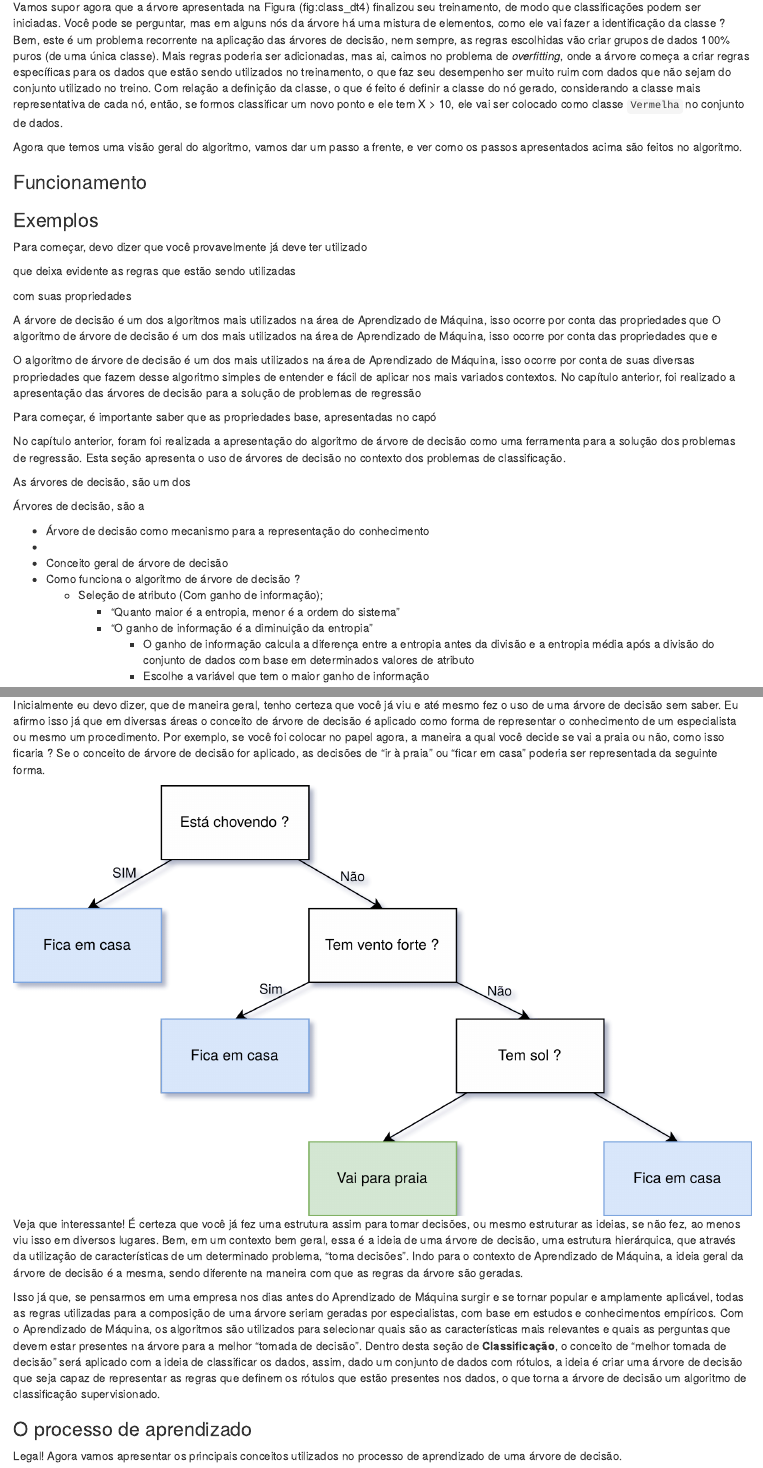
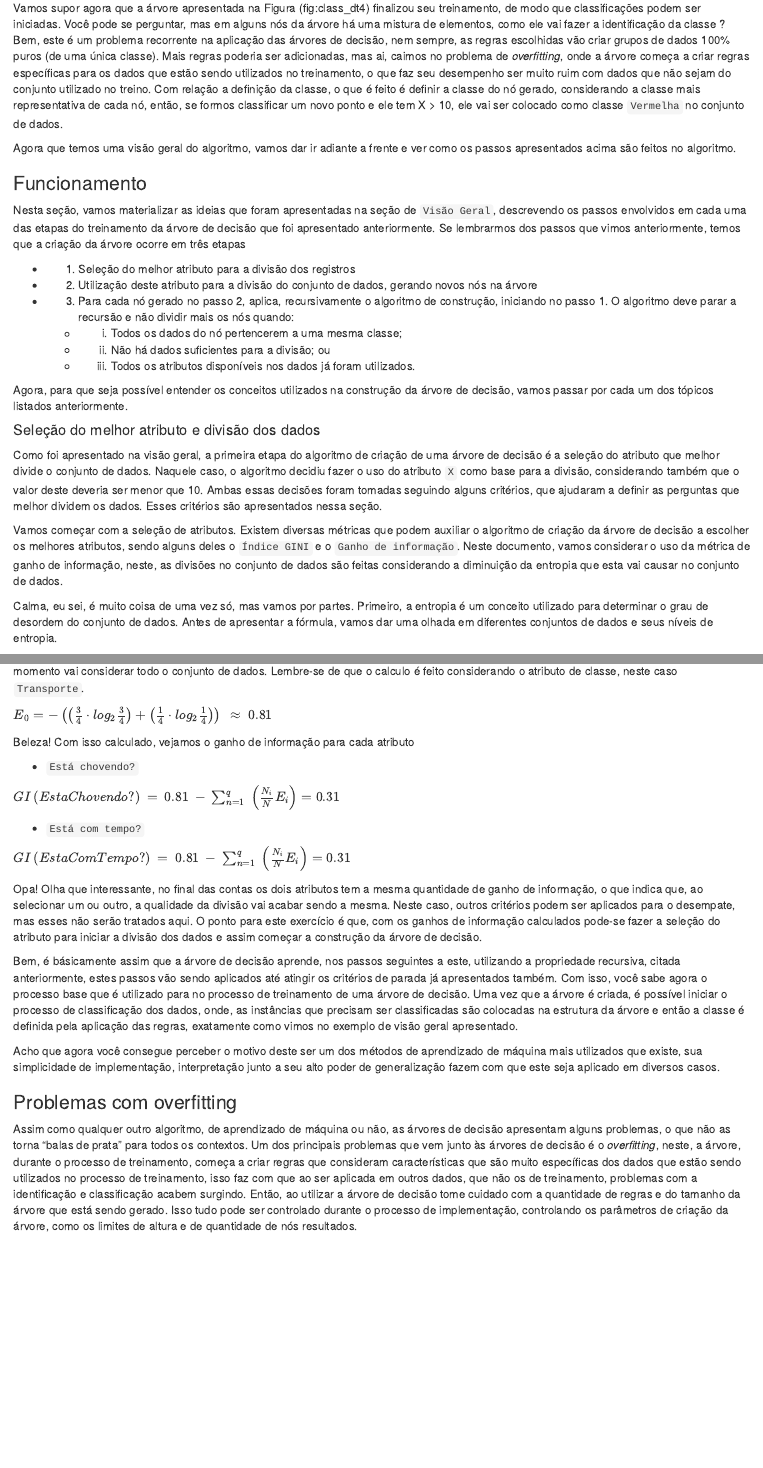
Before and after one commit to dataAt/introducao-ao-machine-learning, an R Markdown document (src/02-classification.Rmd): the page in a window 1100 px wide, from 10160 px down before the commit and from 10180 px down after it, so that both start at the same text, and a second part further down, joined at a grey line. Rendered offline with R 4.5, knitr and Pandoc, with nearby package versions; drawn as R Markdown's standard HTML page in place of the format the file asks for; some code elsewhere in the file could not run offline.

Commit message:
Atualização do conteúdo de árvore de decisão

````diff
--- a/src/02-classification.Rmd
+++ b/src/02-classification.Rmd
@@ -232,7 +235,27 @@ knitr::include_graphics("assets/1_classification/2_decision-tree/04_dt.png")
 ```
 Vamos supor agora que a árvore apresentada na Figura \ref@(fig:class_dt4) finalizou seu treinamento, de modo que classificações podem ser iniciadas. Você pode se perguntar, mas em alguns nós da árvore há uma mistura de elementos, como ele vai fazer a identificação da classe ? Bem, este é um problema recorrente na aplicação das árvores de decisão, nem sempre, as regras escolhidas vão criar grupos de dados 100% puros (de uma única classe). Mais regras poderia ser adicionadas, mas ai, caimos no problema de *overfitting*, onde a árvore começa a criar regras específicas para os dados que estão sendo utilizados no treinamento, o que faz seu desempenho ser muito ruim com dados que não sejam do conjunto utilizado no treino. Com relação a definição da classe, o que é feito é definir a classe do nó gerado, considerando a classe mais representativa de cada nó, então, se formos classificar um novo ponto e ele tem X > 10, ele vai ser colocado como classe `Vermelha` no conjunto de dados.
 
-Agora que temos uma visão geral do algoritmo, vamos dar um passo a frente, e ver como os passos apresentados acima são feitos no algoritmo.
+Agora que temos uma visão geral do algoritmo, vamos dar ir adiante a frente e ver como os passos apresentados acima são feitos no algoritmo.
 
 ### Funcionamento
 
+<!-- ToDo: Adicionar informação de que existem diversos algoritmos para a construção da árvore de decisão: ID3, CARTx... -->
+
+Nesta seção, vamos materializar as ideias que foram apresentadas na seção de `Visão Geral`, descrevendo os passos envolvidos em cada uma das etapas do treinamento da árvore de decisão que foi apresentado anteriormente. Se lembrarmos dos passos que vimos anteriormente, temos que a criação da árvore ocorre em três etapas
+
+- 1. Seleção do melhor atributo para a divisão dos registros
+- 2. Utilização deste atributo para a divisão do conjunto de dados, gerando novos nós na árvore
+- 3. Para cada nó gerado no passo 2, aplica, recursivamente o algoritmo de construção, iniciando no passo 1. O algoritmo deve parar a recursão e não dividir mais os nós quando:
+  - (i) Todos os dados do nó pertencerem a uma mesma classe;
+  - (ii) Não há dados suficientes para a divisão; ou
+  - (iii) Todos os atributos disponíveis nos dados já foram utilizados.
+
+Agora, para que seja possível entender os conceitos utilizados na construção da árvore de decisão, vamos passar por cada um dos tópicos listados anteriormente.
+
+#### Seleção do melhor atributo e divisão dos dados
+
+Como foi apresentado na visão geral, a primeira etapa do algoritmo de criação de uma árvore de decisão é a seleção do atributo que melhor divide o conjunto de dados. Naquele caso, o algoritmo decidiu fazer o uso do atributo `X` como base para a divisão, considerando também que o valor deste deveria ser menor que 10. Ambas essas decisões foram tomadas seguindo alguns critérios, que ajudaram a definir as perguntas que melhor dividem os dados. Esses critérios são apresentados nessa seção.
+
+Vamos começar com a seleção de atributos. Existem diversas métricas que podem auxiliar o algoritmo de criação da árvore de decisão a escolher os melhores atributos, sendo alguns deles o `Índice GINI` e o `Ganho de informação`. Neste documento, vamos considerar o uso da métrica de ganho de informação, neste, as divisões no conjunto de dados são feitas considerando a diminuição da entropia que esta vai causar no conjunto de dados.
+
+Calma, eu sei, é muito coisa de uma vez só, mas vamos por partes. Primeiro, a entropia é um conceito utilizado para determinar o grau de desordem do conjunto de dados. Antes de apresentar a fórmula, vamos dar uma olhada em diferentes conjuntos de dados e seus níveis de entropia.
@@ -239,44 +312,25 @@ Agora que temos uma visão geral do algoritmo, vamos dar um passo a frente, e ve
+$E_0=-\left(\left(\frac{3}{4}\cdot log_2\frac{3}{4}\right)+\left(\frac{1}{4}\cdot log_2\frac{1}{4}\right)\right)\:\:\approx \:0.81$
+
+Beleza! Com isso calculado, vejamos o ganho de informação para cada atributo
+
+<!-- ToDo: Validar -->
+* `Está chovendo?`
+
+$GI\left(EstaChovendo?\right)\:=\:0.81\:-\:\sum _{n=1}^q\:\left(\frac{N_i}{N}E_i\right)=0.31$
+
+* `Está com tempo?`
+
+$GI\left(EstaComTempo?\right)\:=\:0.81\:-\:\sum _{n=1}^q\:\left(\frac{N_i}{N}E_i\right)=0.31$
+
+Opa! Olha que interessante, no final das contas os dois atributos tem a mesma quantidade de ganho de informação, o que indica que, ao selecionar um ou outro, a qualidade da divisão vai acabar sendo a mesma. Neste caso, outros critérios podem ser aplicados para o desempate, mas esses não serão tratados aqui. O ponto para este exercício é que, com os ganhos de informação calculados pode-se fazer a seleção do atributo para iniciar a divisão dos dados e assim começar a construção da árvore de decisão.
+
+Bem, é básicamente assim que a árvore de decisão aprende, nos passos seguintes a este, utilizando a propriedade recursiva, citada anteriormente, estes passos vão sendo aplicados até atingir os critérios de parada já apresentados também. Com isso, você sabe agora o processo base que é utilizado para no processo de treinamento de uma árvore de decisão. Uma vez que a árvore é criada, é possível iniciar o processo de classificação dos dados, onde, as instâncias que precisam ser classificadas são colocadas na estrutura da árvore e então a classe é definida pela aplicação das regras, exatamente como vimos no exemplo de visão geral apresentado.
+
+Acho que agora você consegue perceber o motivo deste ser um dos métodos de aprendizado de máquina mais utilizados que existe, sua simplicidade de implementação, interpretação junto a seu alto poder de generalização fazem com que este seja aplicado em diversos casos.
+
+### Problemas com overfitting
+
+Assim como qualquer outro algoritmo, de aprendizado de máquina ou não, as árvores de decisão apresentam alguns problemas, o que não as torna "balas de prata" para todos os contextos. Um dos principais problemas que vem junto às árvores de decisão é o *overfitting*, neste, a árvore, durante o processo de treinamento, começa a criar regras que consideram características que são muito específicas dos dados que estão sendo utilizados no processo de treinamento, isso faz com que ao ser aplicada em outros dados, que não os de treinamento, problemas com a identificação e classificação acabem surgindo. Então, ao utilizar a árvore de decisão tome cuidado com a quantidade de regras e do tamanho da árvore que está sendo gerado. Isso tudo pode ser controlado durante o processo de implementação, controlando os parâmetros de criação da árvore, como os limites de altura e de quantidade de nós resultados.
+
 ### Exemplos
 
-
-Para começar, devo dizer que você provavelmente já deve ter utilizado
-
-
-que deixa evidente as regras que estão sendo utilizadas
-
-com suas propriedades
-
-A árvore de decisão é um dos algoritmos mais utilizados na área de Aprendizado de Máquina, isso ocorre por conta das propriedades que
-O algoritmo de árvore de decisão é um dos mais utilizados na área de Aprendizado de Máquina, isso ocorre por conta das propriedades que e
-
-
-O algoritmo de árvore de decisão é um dos mais utilizados na área de Aprendizado de Máquina, isso ocorre por conta de suas diversas propriedades que fazem desse algoritmo simples de entender e fácil de aplicar nos mais variados contextos. No capítulo anterior, foi realizado a apresentação das árvores de decisão para a solução de problemas de regressão
-
-
-
-Para começar, é importante saber que as propriedades base, apresentadas no capó
-
-
-No capítulo anterior, foram foi realizada a apresentação do algoritmo de árvore de decisão como uma ferramenta para a solução dos problemas de regressão. Esta seção apresenta o uso de árvores de decisão no contexto dos problemas de classificação.
-
-As árvores de decisão, são um dos
-
-
-Árvores de decisão, são a
-
-
-<!-- Fluxo de apresentação dos conceitos -->
-
-- Árvore de decisão como mecanismo para a representação do conhecimento
--
-
-
-
-- Conceito geral de árvore de decisão
-- Como funciona o algoritmo de árvore de decisão ?
-  - Seleção de atributo (Com ganho de informação);
-    - "Quanto maior é a entropia, menor é a ordem do sistema"
-    - "O ganho de informação é a diminuição da entropia"
-      - O ganho de informação calcula a diferença entre a entropia antes da divisão e a entropia média após a divisão do conjunto
-      de dados com base em determinados valores de atributo
-      - Escolhe a variável que tem o maior ganho de informação
@@ -315,14 +336,0 @@ Bem, agora vamos começar a falar de árvore de decisão, esse que é um dos alg
-Inicialmente eu devo dizer, que de maneira geral, tenho certeza que você já viu e até mesmo fez o uso de uma árvore de decisão sem saber. Eu afirmo isso já que em diversas áreas o conceito de árvore de decisão é aplicado como forma de representar o conhecimento de um especialista ou mesmo um procedimento. Por exemplo, se você foi colocar no papel agora, a maneira a qual você decide se vai a praia ou não, como isso ficaria ? Se o conceito de árvore de decisão for aplicado, as decisões de "ir à praia" ou "ficar em casa" poderia ser representada da seguinte forma.
-
-<center>
-![](assets/1_classification/2_decision-tree/arvore_geral.png)
-</center>
-
-Veja que interessante! É certeza que você já fez uma estrutura assim para tomar decisões, ou mesmo estruturar as ideias, se não fez, ao menos viu isso em diversos lugares. Bem, em um contexto bem geral, essa é a ideia de uma árvore de decisão, uma estrutura hierárquica, que através da utilização de características de um determinado problema, "toma decisões". Indo para o contexto de Aprendizado de Máquina, a ideia geral da árvore de decisão é a mesma, sendo diferente na maneira com que as regras da árvore são geradas.
-
-Isso já que, se pensarmos em uma empresa nos dias antes do Aprendizado de Máquina surgir e se tornar popular e amplamente aplicável, todas as regras utilizadas para a composição de uma árvore seriam geradas por especialistas, com base em estudos e conhecimentos empíricos. Com o Aprendizado de Máquina, os algoritmos são utilizados para selecionar quais são as características mais relevantes e quais as perguntas que devem estar presentes na árvore para a melhor "tomada de decisão". Dentro desta seção de **Classificação**, o conceito de "melhor tomada de decisão" será aplicado com a ideia de classificar os dados, assim, dado um conjunto de dados com rótulos, a ideia é criar uma árvore de decisão que seja capaz de representar as regras que definem  os rótulos que estão presentes nos dados, o que torna a árvore de decisão um algoritmo de classificação supervisionado.
-
-### O processo de aprendizado
-
-<!--  -->
-Legal! Agora vamos apresentar os principais conceitos utilizados no processo de aprendizado de uma árvore de decisão.
````
Also changed, not shown: src/assets/1_classification/2_decision-tree/05_dt.png (added), src/assets/1_classification/2_decision-tree/06_dt.png (added), src/02-classification.Rmd (110 more changed lines).
